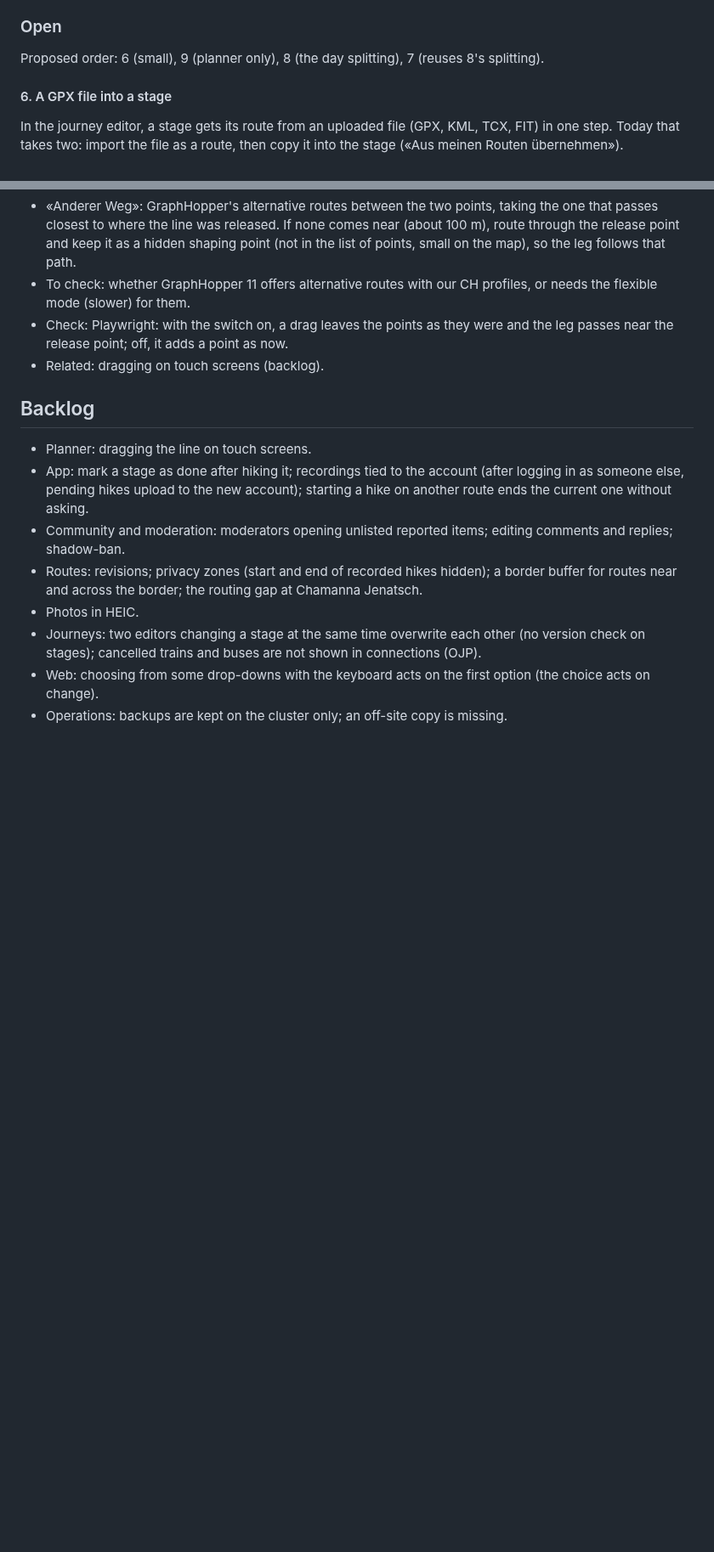
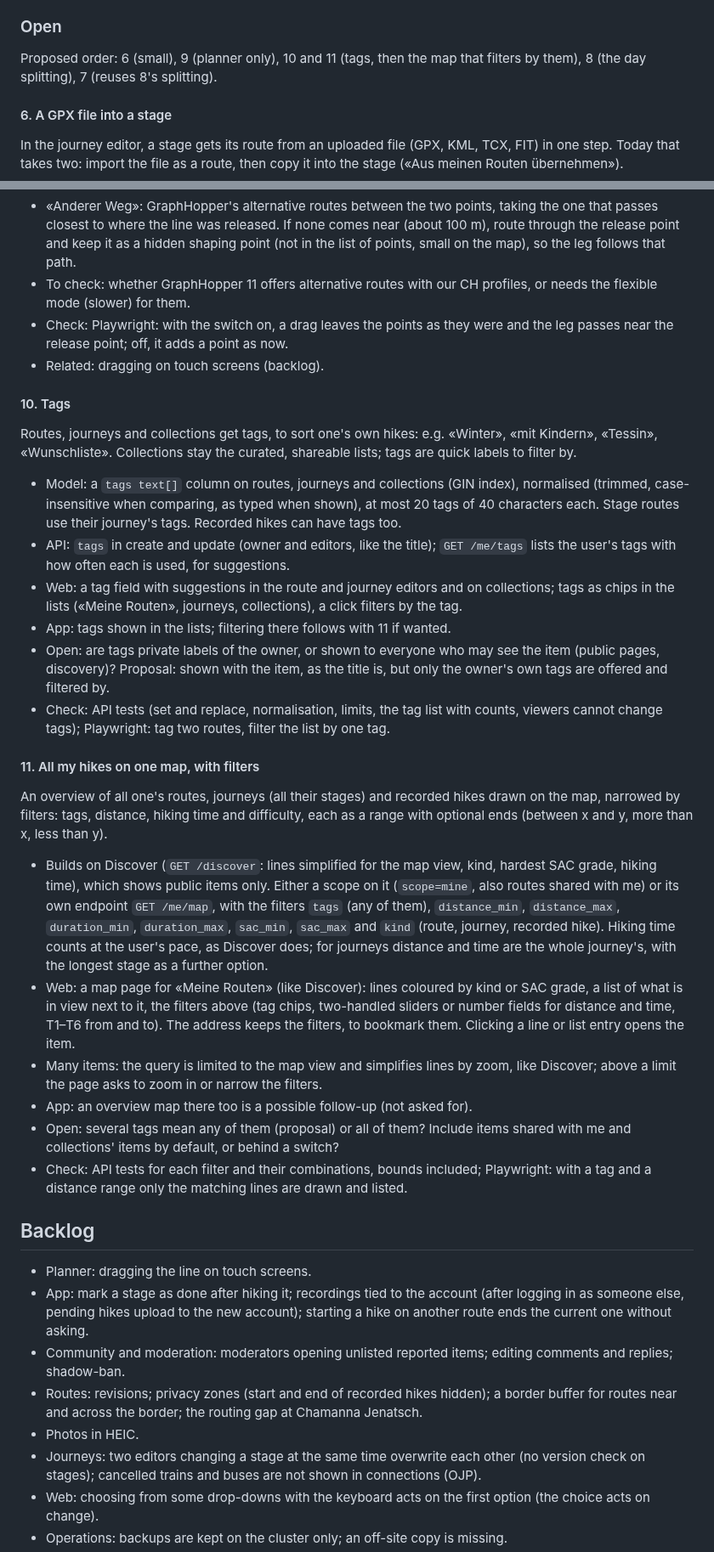
Before and after one commit to tellbow/alvyo, a Markdown page: docs/plan.md, 2 parts joined by grey strips. Shown at 85% size. GitHub-like rendering; blank space fills up the shorter version.

Commit message:
docs: plan requirements 10 and 11, tags and a map of all my hikes
Tags on routes, journeys and collections, and an overview map of all
routes, journeys and recorded hikes with filters for tags, distance,
hiking time and difficulty (ranges with optional ends).

Co-Authored-By: Claude Opus 5.5 (1M context) <noreply@anthropic.com>

```diff
--- a/docs/plan.md
+++ b/docs/plan.md
@@ -70,8 +70,8 @@ From the project owner, numbered in the order given: 1–5 added on
 
 ### Open
 
-Proposed order: 6 (small), 9 (planner only), 8 (the day splitting), 7
-(reuses 8's splitting).
+Proposed order: 6 (small), 9 (planner only), 10 and 11 (tags, then the map
+that filters by them), 8 (the day splitting), 7 (reuses 8's splitting).
 
 #### 6. A GPX file into a stage
 
@@ -160,6 +160,61 @@ onto the other path instead, without a new point.
   now.
 - Related: dragging on touch screens (backlog).
 
+#### 10. Tags
+
+Routes, journeys and collections get tags, to sort one's own hikes: e.g.
+«Winter», «mit Kindern», «Tessin», «Wunschliste». Collections stay the
+curated, shareable lists; tags are quick labels to filter by.
+
+- Model: a `tags text[]` column on routes, journeys and collections (GIN
+  index), normalised (trimmed, case-insensitive when comparing, as typed
+  when shown), at most 20 tags of 40 characters each. Stage routes use their
+  journey's tags. Recorded hikes can have tags too.
+- API: `tags` in create and update (owner and editors, like the title);
+  `GET /me/tags` lists the user's tags with how often each is used, for
+  suggestions.
+- Web: a tag field with suggestions in the route and journey editors and on
+  collections; tags as chips in the lists («Meine Routen», journeys,
+  collections), a click filters by the tag.
+- App: tags shown in the lists; filtering there follows with 11 if wanted.
+- Open: are tags private labels of the owner, or shown to everyone who may
+  see the item (public pages, discovery)? Proposal: shown with the item, as
+  the title is, but only the owner's own tags are offered and filtered by.
+- Check: API tests (set and replace, normalisation, limits, the tag list
+  with counts, viewers cannot change tags); Playwright: tag two routes,
+  filter the list by one tag.
+
+#### 11. All my hikes on one map, with filters
+
+An overview of all one's routes, journeys (all their stages) and recorded
+hikes drawn on the map, narrowed by filters: tags, distance, hiking time and
+difficulty, each as a range with optional ends (between x and y, more than
+x, less than y).
+
+- Builds on Discover (`GET /discover`: lines simplified for the map view,
+  kind, hardest SAC grade, hiking time), which shows public items only.
+  Either a scope on it (`scope=mine`, also routes shared with me) or its own
+  endpoint `GET /me/map`, with the filters `tags` (any of them), `distance_min`,
+  `distance_max`, `duration_min`, `duration_max`, `sac_min`, `sac_max` and
+  `kind` (route, journey, recorded hike). Hiking time counts at the user's
+  pace, as Discover does; for journeys distance and time are the whole
+  journey's, with the longest stage as a further option.
+- Web: a map page for «Meine Routen» (like Discover): lines coloured by kind
+  or SAC grade, a list of what is in view next to it, the filters above
+  (tag chips, two-handled sliders or number fields for distance and time,
+  T1–T6 from and to). The address keeps the filters, to bookmark them.
+  Clicking a line or list entry opens the item.
+- Many items: the query is limited to the map view and simplifies lines by
+  zoom, like Discover; above a limit the page asks to zoom in or narrow the
+  filters.
+- App: an overview map there too is a possible follow-up (not asked for).
+- Open: several tags mean any of them (proposal) or all of them? Include
+  items shared with me and collections' items by default, or behind a
+  switch?
+- Check: API tests for each filter and their combinations, bounds included;
+  Playwright: with a tag and a distance range only the matching lines are
+  drawn and listed.
+
 ## Backlog
 
 - Planner: dragging the line on touch screens.
```
Also changed, not shown: other parts of docs/plan.md (+1 -1 lines).
